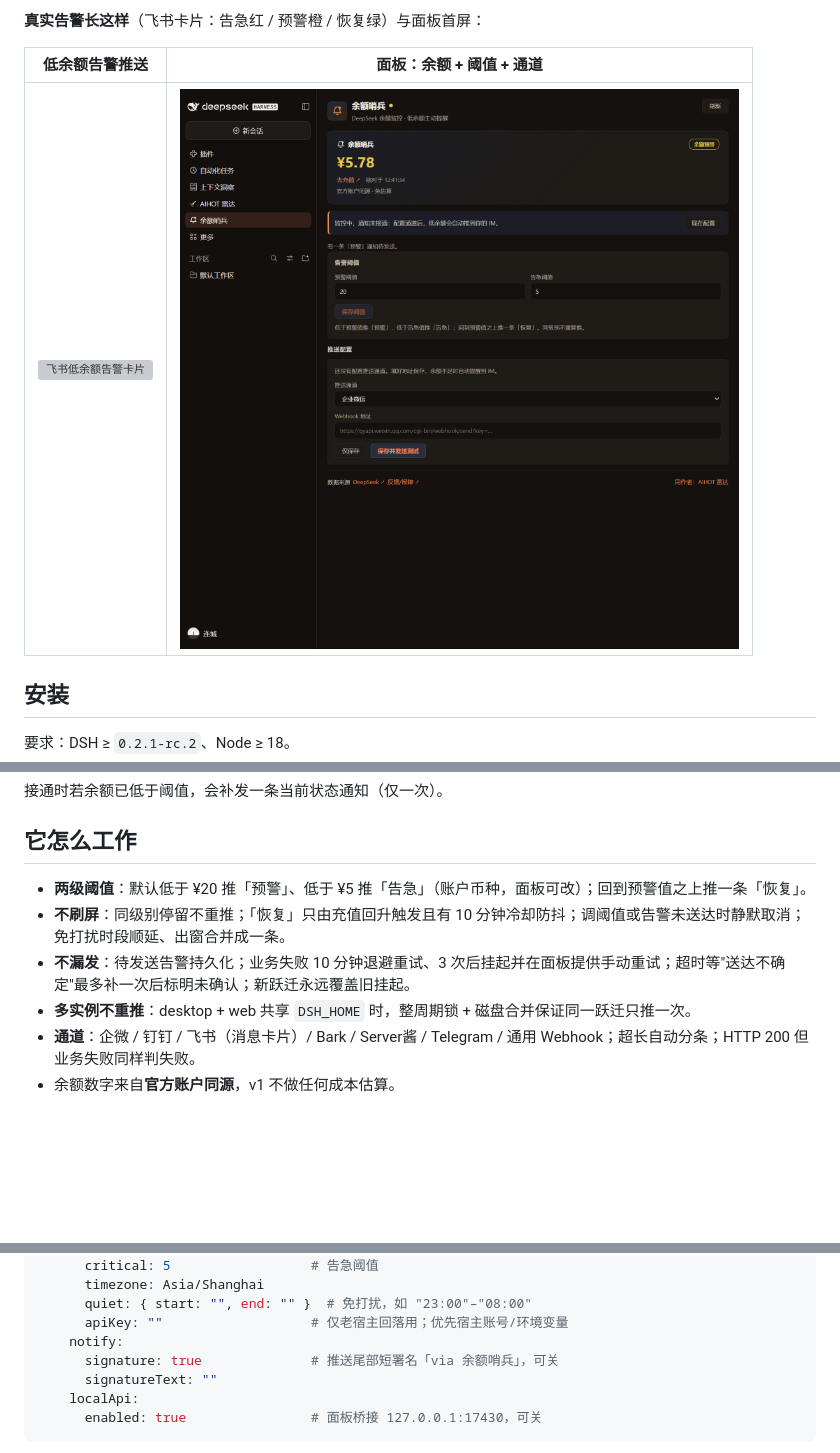
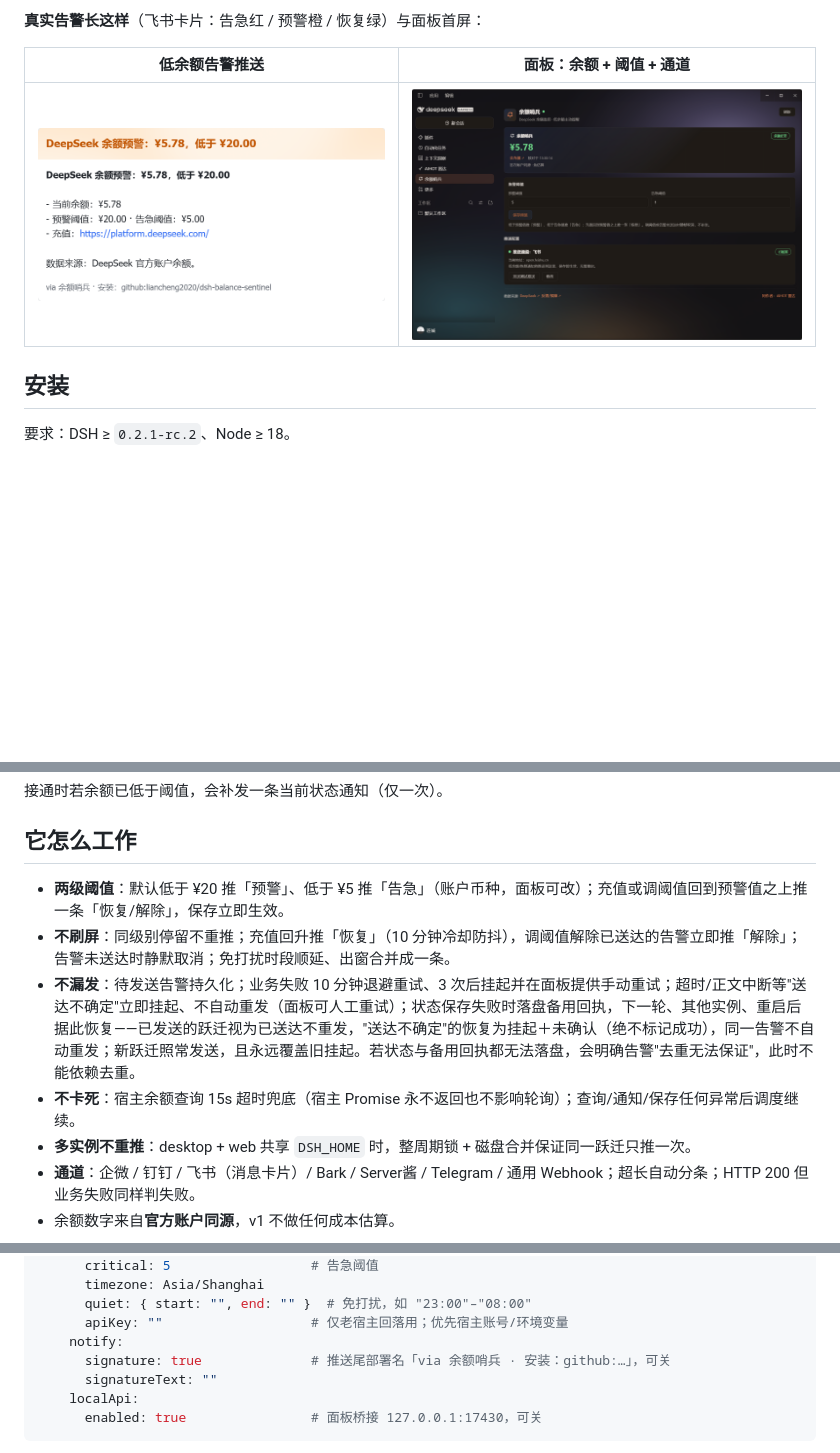
Before and after one commit to liancheng2020/dsh-balance-sentinel, a Markdown page: README.md, 3 parts joined by grey strips. GitHub-like rendering; pictures changed too: assets/alert-feishu.png (added), assets/panel-balance.png; blank space fills up the shorter version; grey boxes are pictures that could not be loaded.

```diff
--- a/README.md
+++ b/README.md
@@ -43,9 +43,10 @@ dsh plugin --profile web add https://github.com/liancheng2020/dsh-balance-sentin
 
 ## 它怎么工作
 
-- **两级阈值**：默认低于 ¥20 推「预警」、低于 ¥5 推「告急」（账户币种，面板可改）；回到预警值之上推一条「恢复」。
-- **不刷屏**：同级别停留不重推；「恢复」只由充值回升触发且有 10 分钟冷却防抖；调阈值或告警未送达时静默取消；免打扰时段顺延、出窗合并成一条。
-- **不漏发**：待发送告警持久化；业务失败 10 分钟退避重试、3 次后挂起并在面板提供手动重试；超时等"送达不确定"最多补一次后标明未确认；新跃迁永远覆盖旧挂起。
+- **两级阈值**：默认低于 ¥20 推「预警」、低于 ¥5 推「告急」（账户币种，面板可改）；充值或调阈值回到预警值之上推一条「恢复/解除」，保存立即生效。
+- **不刷屏**：同级别停留不重推；充值回升推「恢复」（10 分钟冷却防抖），调阈值解除已送达的告警立即推「解除」；告警未送达时静默取消；免打扰时段顺延、出窗合并成一条。
+- **不漏发**：待发送告警持久化；业务失败 10 分钟退避重试、3 次后挂起并在面板提供手动重试；超时/正文中断等"送达不确定"立即挂起、不自动重发（面板可人工重试）；状态保存失败时落盘备用回执，下一轮、其他实例、重启后据此恢复——已发送的跃迁视为已送达不重发，"送达不确定"的恢复为挂起＋未确认（绝不标记成功），同一告警不自动重发；新跃迁照常发送，且永远覆盖旧挂起。若状态与备用回执都无法落盘，会明确告警"去重无法保证"，此时不能依赖去重。
+- **不卡死**：宿主余额查询 15s 超时兜底（宿主 Promise 永不返回也不影响轮询）；查询/通知/保存任何异常后调度继续。
 - **多实例不重推**：desktop + web 共享 `DSH_HOME` 时，整周期锁 + 磁盘合并保证同一跃迁只推一次。
 - **通道**：企微 / 钉钉 / 飞书（消息卡片）/ Bark / Server酱 / Telegram / 通用 Webhook；超长自动分条；HTTP 200 但业务失败同样判失败。
 - 余额数字来自**官方账户同源**，v1 不做任何成本估算。
@@ -65,7 +66,7 @@ dsh plugin --profile web add https://github.com/liancheng2020/dsh-balance-sentin
       quiet: { start: "", end: "" }  # 免打扰，如 "23:00"–"08:00"
       apiKey: ""                   # 仅老宿主回落用；优先宿主账号/环境变量
     notify:
-      signature: true              # 推送尾部短署名「via 余额哨兵」，可关
+      signature: true              # 推送尾部署名「via 余额哨兵 · 安装：github:…」，可关
       signatureText: ""
     localApi:
       enabled: true                # 面板桥接 127.0.0.1:17430，可关
```
Also changed, not shown: README.en.md (+5 -4 lines), 9 other files.
